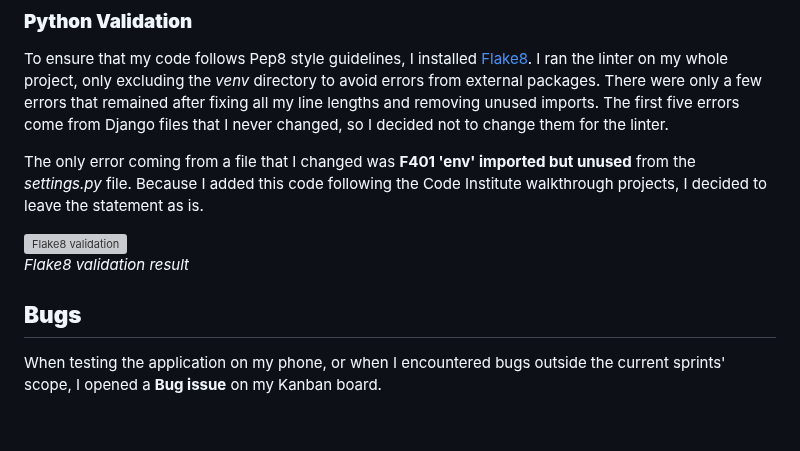
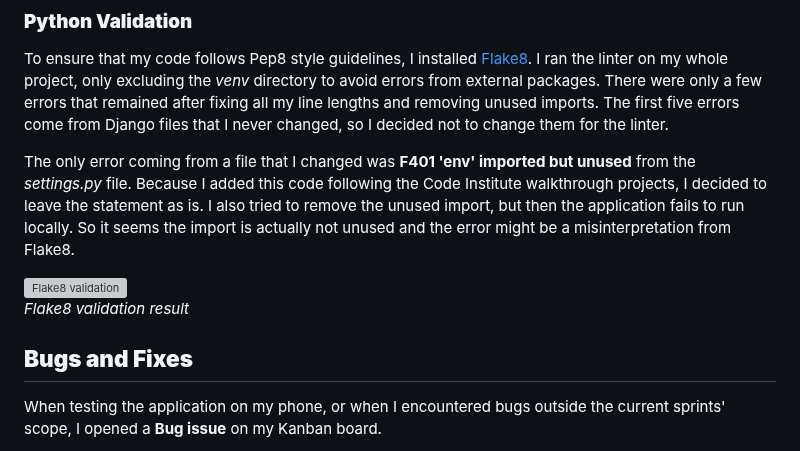
Before and after one commit to Julia-Wagner/PipeTracker, a Markdown page: TESTING.md, the part around the change. Rendered like a GitHub page; blank space fills up the shorter version; grey boxes are pictures that could not be loaded.

Commit message:
doc: explain details of flake8 error

```diff
--- a/TESTING.md
+++ b/TESTING.md
@@ -200,12 +200,12 @@ My project has a **base.js** file containing JavaScript code that is needed on e
 
 To ensure that my code follows Pep8 style guidelines, I installed [Flake8](https://flake8.pycqa.org/en/latest/). I ran the linter on my whole project, only excluding the *venv* directory to avoid errors from external packages. There were only a few errors that remained after fixing all my line lengths and removing unused imports. The first five errors come from Django files that I never changed, so I decided not to change them for the linter.
 
-The only error coming from a file that I changed was **F401 'env' imported but unused** from the *settings.py* file. Because I added this code following the Code Institute walkthrough projects, I decided to leave the statement as is.
+The only error coming from a file that I changed was **F401 'env' imported but unused** from the *settings.py* file. Because I added this code following the Code Institute walkthrough projects, I decided to leave the statement as is. I also tried to remove the unused import, but then the application fails to run locally. So it seems the import is actually not unused and the error might be a misinterpretation from Flake8.
 
 ![Flake8 validation](docs/testing/flake8.png)\
 *Flake8 validation result*
 
-## **Bugs**
+## **Bugs and Fixes**
 
 When testing the application on my phone, or when I encountered bugs outside the current sprints' scope, I opened a **Bug issue** on my Kanban board.
 
```
